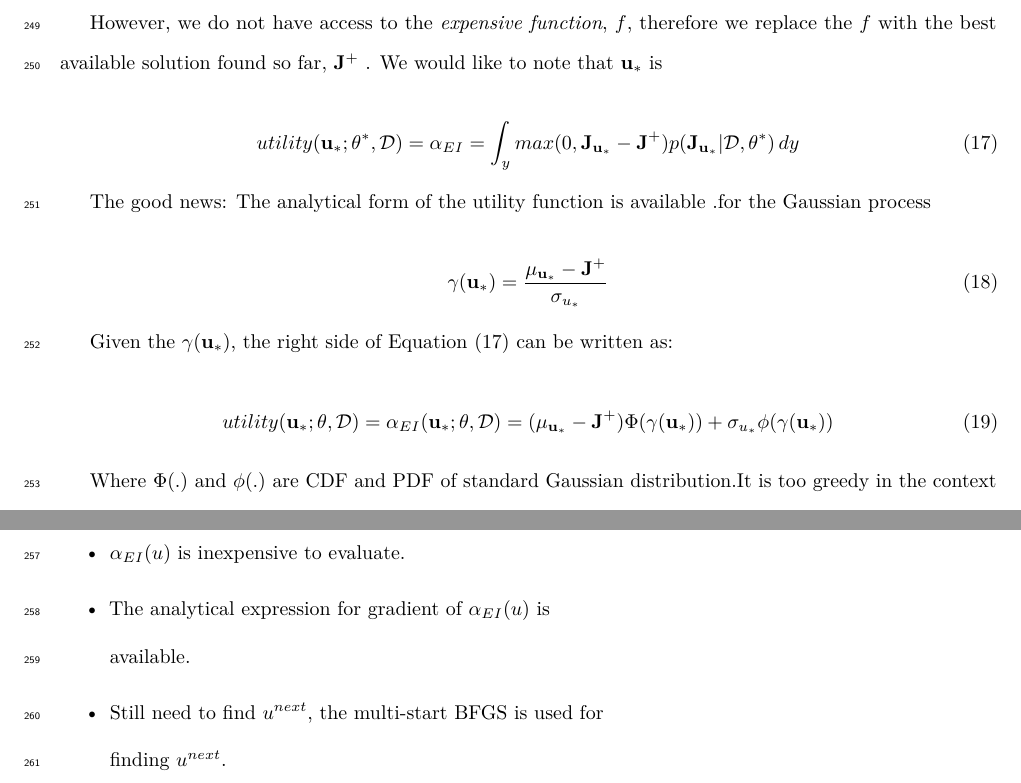
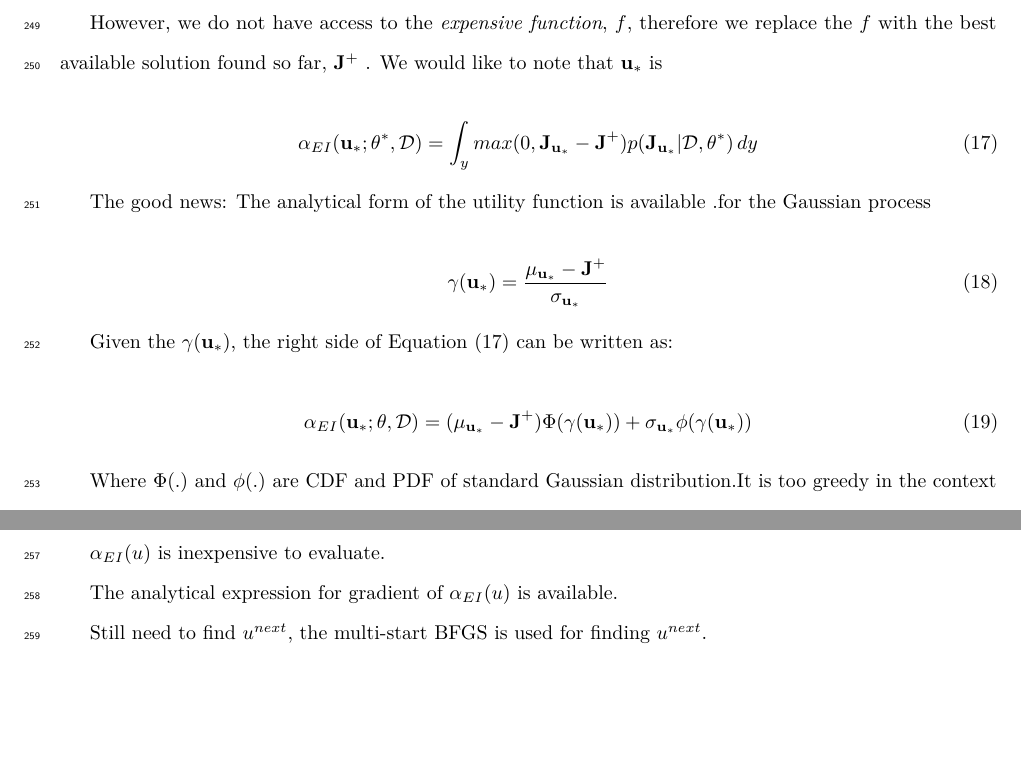
Before and after one commit to Peymankor/Bayesopt_well_control, a LaTeX paper (0_Paper1_main.tex): two parts of pages 13 and 14 of 29, joined at a grey line, cut so that both start at the same text, the shorter picture padded with empty space. Compiled offline with pdfLaTeX.

```diff
--- a/0_Paper1_main.tex
+++ b/0_Paper1_main.tex
@@ -427,22 +427,22 @@
 However, we do not have access to the \emph{expensive function}, \(f\), therefore we replace the \(f\) with the best available solution found so far, \(\mathbf{J}^+\) . We would like to note that \(\mathbf{u}_*\) is
 
 \begin{equation}
-utility(\mathbf{u_\ast};\theta^\ast,\mathcal{D})=\alpha_{EI}=\int_{y}^{}max(0,\mathbf{J_{u_*}}-\mathbf{J^+})p(\mathbf{J_{u_*}}|\mathbf{\mathcal{D},\theta^\ast}) \,dy
+\alpha_{EI}(\mathbf{u_\ast};\theta^\ast,\mathcal{D})=\int_{y}^{}max(0,\mathbf{J_{u_*}}-\mathbf{J^+})p(\mathbf{J_{u_*}}|\mathbf{\mathcal{D},\theta^\ast}) \,dy
 \label{eq:utiint2}
 \end{equation}
 
 The good news: The analytical form of the utility function is available .for the Gaussian process
 
 \begin{equation}
-\gamma(\mathbf{u_*})=\frac{\mathbf{\mu_{u_\ast}}-\mathbf{J^+}}{\sigma_{u_{\ast}}}
+\gamma(\mathbf{u_*})=\frac{\mathbf{\mu_{u_\ast}}-\mathbf{J^+}}{\sigma_\mathbf{u_{\ast}}}
 \label{eq:gamma}
 \end{equation}
 
 Given the \(\gamma(\mathbf{u_*})\), the right side of Equation \eqref{eq:utiint2} can be written as:
 
 \begin{equation}
-utility(\mathbf{u_*};\theta,\mathcal{D})=\alpha_{EI}(\mathbf{u_*};\theta,\mathcal{D})=(\mathbf{\mu_{u_\ast}}-\mathbf{J^+})\Phi(\gamma(\mathbf{u
-_*})) + \sigma_{u_{\ast}} \phi(\gamma(\mathbf{u_*}))
+\alpha_{EI}(\mathbf{u_*};\theta,\mathcal{D})=(\mathbf{\mu_{u_\ast}}-\mathbf{J^+})\Phi(\gamma(\mathbf{u
+_*})) + \sigma_{\mathbf{u_{\ast}}} \phi(\gamma(\mathbf{u_*}))
 \label{eq:utility}
 \end{equation}
 
@@ -468,18 +468,13 @@
 
 solvable!
 
-\begin{itemize}
-\item
-  \(\alpha_{EI}(u)\) is inexpensive to evaluate.
-\item
-  The analytical expression for gradient of \(\alpha_{EI}(u)\) is
+\(\alpha_{EI}(u)\) is inexpensive to evaluate.
 
-  available.
-\item
-  Still need to find \(u^{next}\), the multi-start BFGS is used for
+The analytical expression for gradient of \(\alpha_{EI}(u)\) is
+available.
 
-  finding \(u^{next}\).
-\end{itemize}
+Still need to find \(u^{next}\), the multi-start BFGS is used for
+finding \(u^{next}\).
 
 \newpage
 
```
Also changed, not shown: 0_Paper1_main.pdf, 0_Paper1_main.tex (8 more changed lines), 1 other file.
